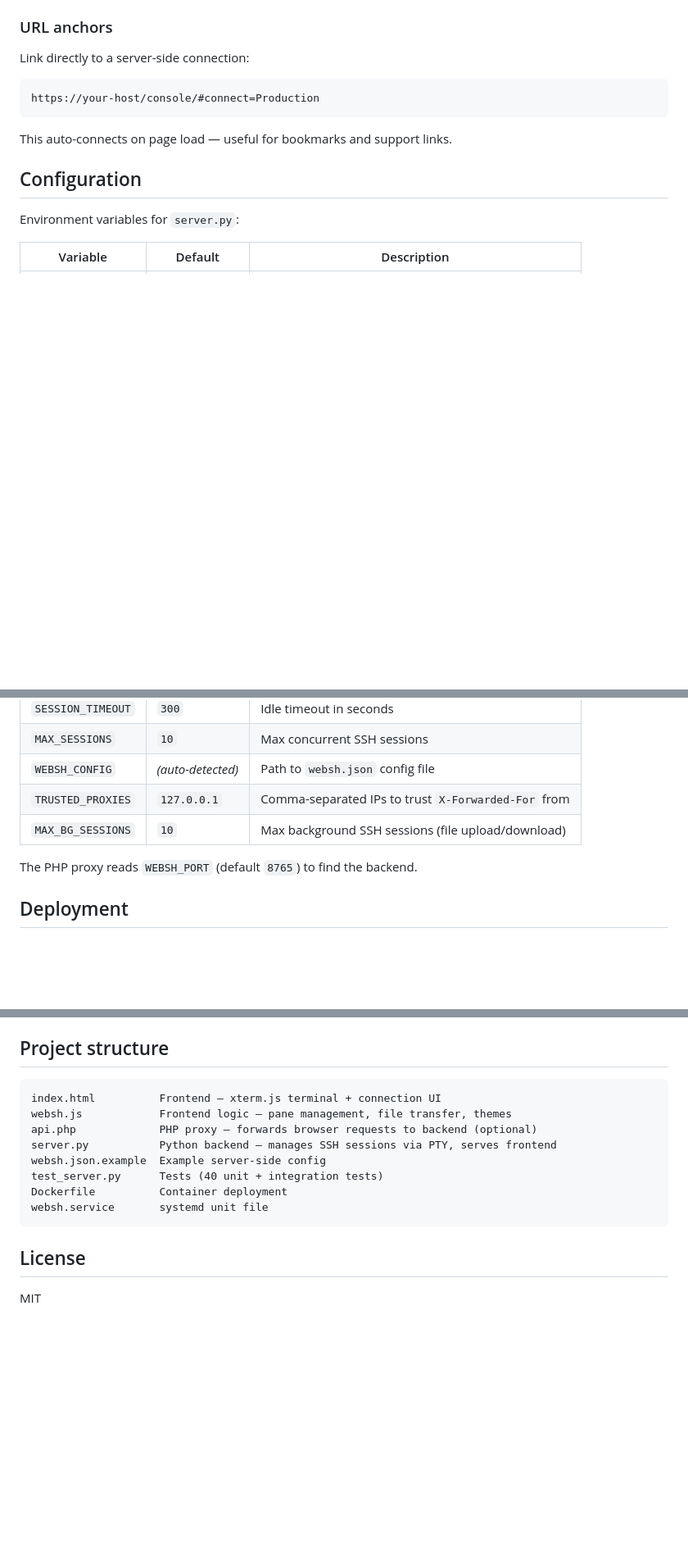
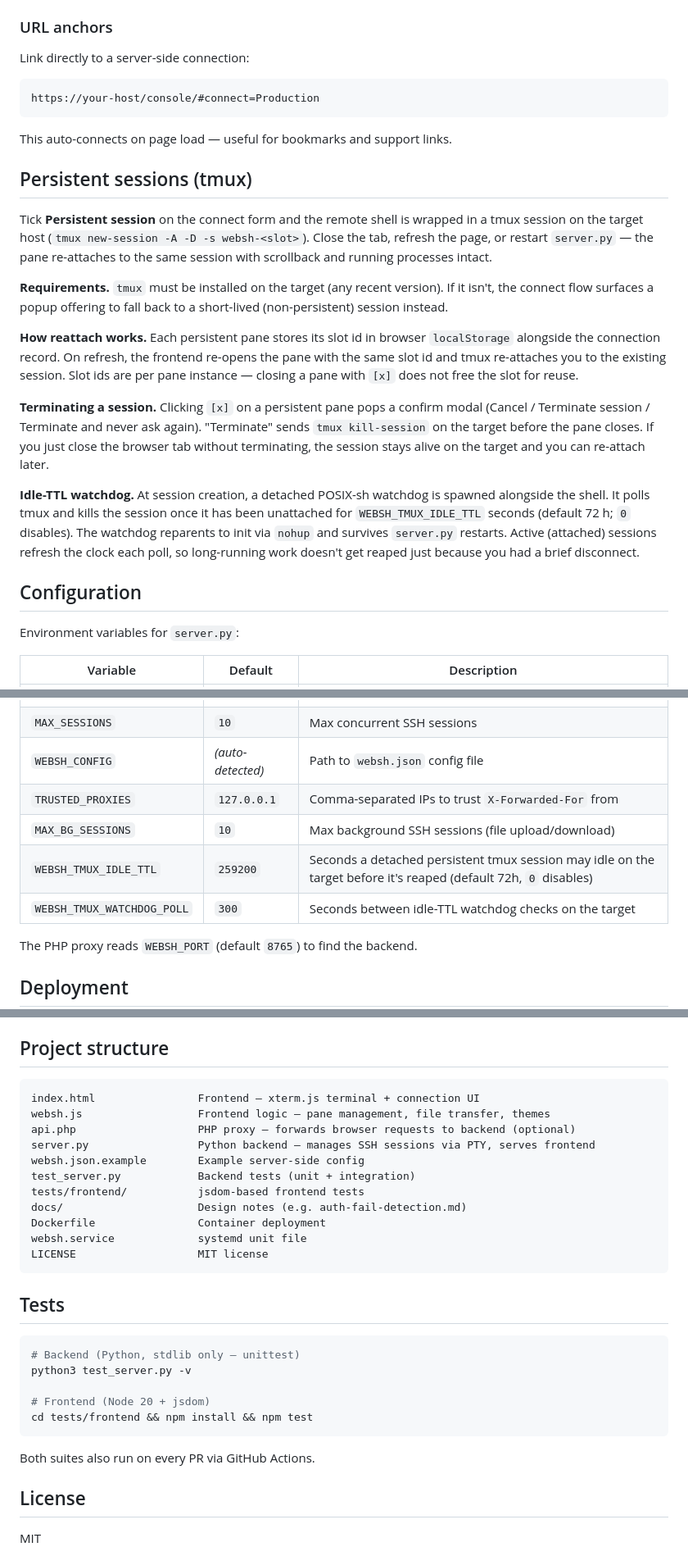
Before and after one commit to Evildoerblockhouse900/websh, a Markdown page: README.md, 3 parts joined by grey strips. Shown at 82% size. GitHub-like rendering; blank space fills up the shorter version.

````diff
--- a/README.md
+++ b/README.md
@@ -245,6 +245,38 @@ https://your-host/console/#connect=Production
 
 This auto-connects on page load — useful for bookmarks and support links.
 
+## Persistent sessions (tmux)
+
+Tick **Persistent session** on the connect form and the remote shell is
+wrapped in a tmux session on the target host
+(`tmux new-session -A -D -s websh-<slot>`). Close the tab, refresh the
+page, or restart `server.py` — the pane re-attaches to the same session
+with scrollback and running processes intact.
+
+**Requirements.** `tmux` must be installed on the target (any recent
+version). If it isn't, the connect flow surfaces a popup offering to
+fall back to a short-lived (non-persistent) session instead.
+
+**How reattach works.** Each persistent pane stores its slot id in
+browser `localStorage` alongside the connection record. On refresh, the
+frontend re-opens the pane with the same slot id and tmux re-attaches
+you to the existing session. Slot ids are per pane instance — closing
+a pane with `[x]` does not free the slot for reuse.
+
+**Terminating a session.** Clicking `[x]` on a persistent pane pops a
+confirm modal (Cancel / Terminate session / Terminate and never ask
+again). "Terminate" sends `tmux kill-session` on the target before the
+pane closes. If you just close the browser tab without terminating,
+the session stays alive on the target and you can re-attach later.
+
+**Idle-TTL watchdog.** At session creation, a detached POSIX-sh
+watchdog is spawned alongside the shell. It polls tmux and kills the
+session once it has been unattached for `WEBSH_TMUX_IDLE_TTL` seconds
+(default 72 h; `0` disables). The watchdog reparents to init via
+`nohup` and survives `server.py` restarts. Active (attached) sessions
+refresh the clock each poll, so long-running work doesn't get reaped
+just because you had a brief disconnect.
+
 ## Configuration
 
 Environment variables for `server.py`:
@@ -258,6 +290,8 @@ Environment variables for `server.py`:
 | `WEBSH_CONFIG` | *(auto-detected)* | Path to `websh.json` config file |
 | `TRUSTED_PROXIES` | `127.0.0.1` | Comma-separated IPs to trust `X-Forwarded-For` from |
 | `MAX_BG_SESSIONS` | `10` | Max background SSH sessions (file upload/download) |
+| `WEBSH_TMUX_IDLE_TTL` | `259200` | Seconds a detached persistent tmux session may idle on the target before it's reaped (default 72h, `0` disables) |
+| `WEBSH_TMUX_WATCHDOG_POLL` | `300` | Seconds between idle-TTL watchdog checks on the target |
 
 The PHP proxy reads `WEBSH_PORT` (default `8765`) to find the backend.
 
@@ -396,15 +423,30 @@ TRUSTED_PROXIES=127.0.0.1,10.0.0.5 python3 server.py
 ## Project structure
 
 ```
-index.html          Frontend — xterm.js terminal + connection UI
-websh.js            Frontend logic — pane management, file transfer, themes
-api.php             PHP proxy — forwards browser requests to backend (optional)
-server.py           Python backend — manages SSH sessions via PTY, serves frontend
-websh.json.example  Example server-side config
-test_server.py      Tests (40 unit + integration tests)
-Dockerfile          Container deployment
-websh.service       systemd unit file
+index.html                Frontend — xterm.js terminal + connection UI
+websh.js                  Frontend logic — pane management, file transfer, themes
+api.php                   PHP proxy — forwards browser requests to backend (optional)
+server.py                 Python backend — manages SSH sessions via PTY, serves frontend
+websh.json.example        Example server-side config
+test_server.py            Backend tests (unit + integration)
+tests/frontend/           jsdom-based frontend tests
+docs/                     Design notes (e.g. auth-fail-detection.md)
+Dockerfile                Container deployment
+websh.service             systemd unit file
+LICENSE                   MIT license
 ```
+
+## Tests
+
+```bash
+# Backend (Python, stdlib only — unittest)
+python3 test_server.py -v
+
+# Frontend (Node 20 + jsdom)
+cd tests/frontend && npm install && npm test
+```
+
+Both suites also run on every PR via GitHub Actions.
 
 ## License
 
````
Also changed, not shown: other parts of README.md (+34 -41 lines).
